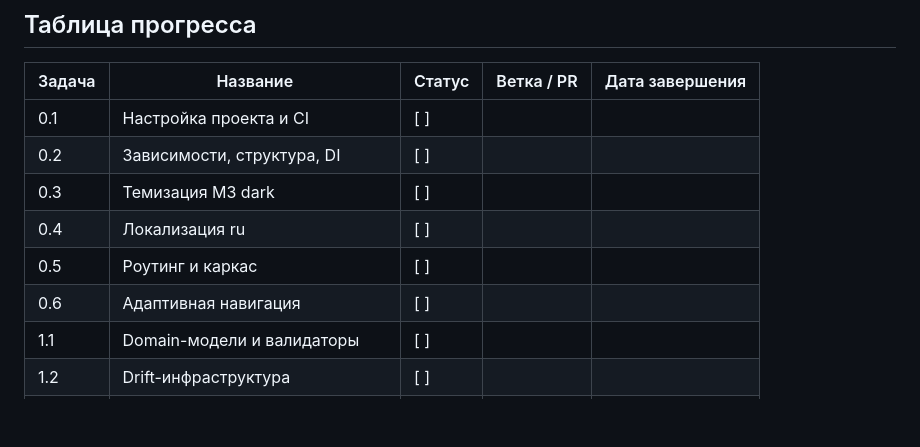
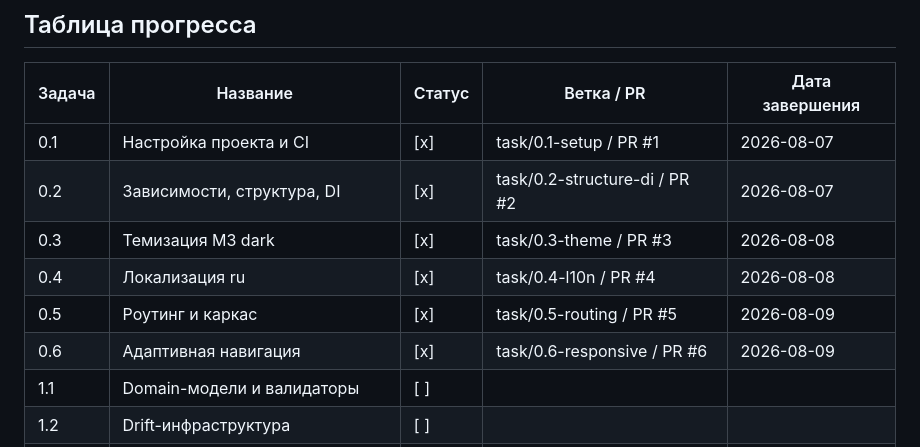
Before and after one commit to garryk3/fitnessappai, a Markdown page: PLAN.md, the part around the change. GitHub-like rendering; blank space fills up the shorter version.

Commit message:
docs: отметить 0.1-0.6 выполненными в таблице прогресса

```diff
--- a/PLAN.md
+++ b/PLAN.md
@@ -622,12 +622,12 @@ fitnessappai/
 
 | Задача | Название | Статус | Ветка / PR | Дата завершения |
 |---|---|---|---|---|
-| 0.1 | Настройка проекта и CI | [ ] | | |
-| 0.2 | Зависимости, структура, DI | [ ] | | |
-| 0.3 | Темизация M3 dark | [ ] | | |
-| 0.4 | Локализация ru | [ ] | | |
-| 0.5 | Роутинг и каркас | [ ] | | |
-| 0.6 | Адаптивная навигация | [ ] | | |
+| 0.1 | Настройка проекта и CI | [x] | task/0.1-setup / PR #1 | 2026-08-07 |
+| 0.2 | Зависимости, структура, DI | [x] | task/0.2-structure-di / PR #2 | 2026-08-07 |
+| 0.3 | Темизация M3 dark | [x] | task/0.3-theme / PR #3 | 2026-08-08 |
+| 0.4 | Локализация ru | [x] | task/0.4-l10n / PR #4 | 2026-08-08 |
+| 0.5 | Роутинг и каркас | [x] | task/0.5-routing / PR #5 | 2026-08-09 |
+| 0.6 | Адаптивная навигация | [x] | task/0.6-responsive / PR #6 | 2026-08-09 |
 | 1.1 | Domain-модели и валидаторы | [ ] | | |
 | 1.2 | Drift-инфраструктура | [ ] | | |
 | 1.3 | Таблицы Drift и конвертеры | [ ] | | |
```
